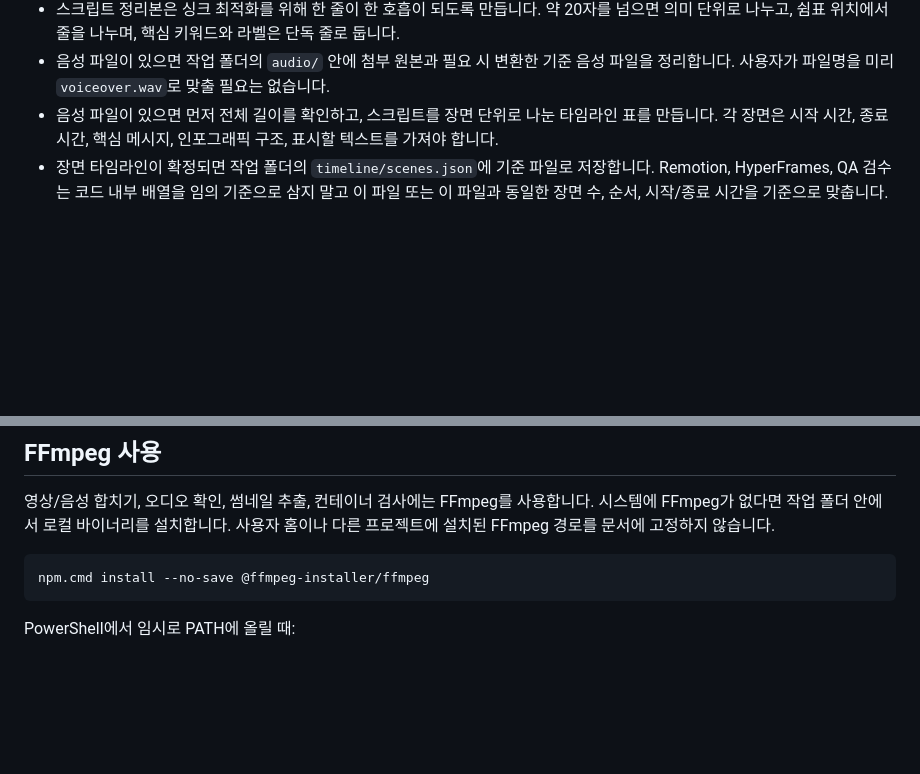
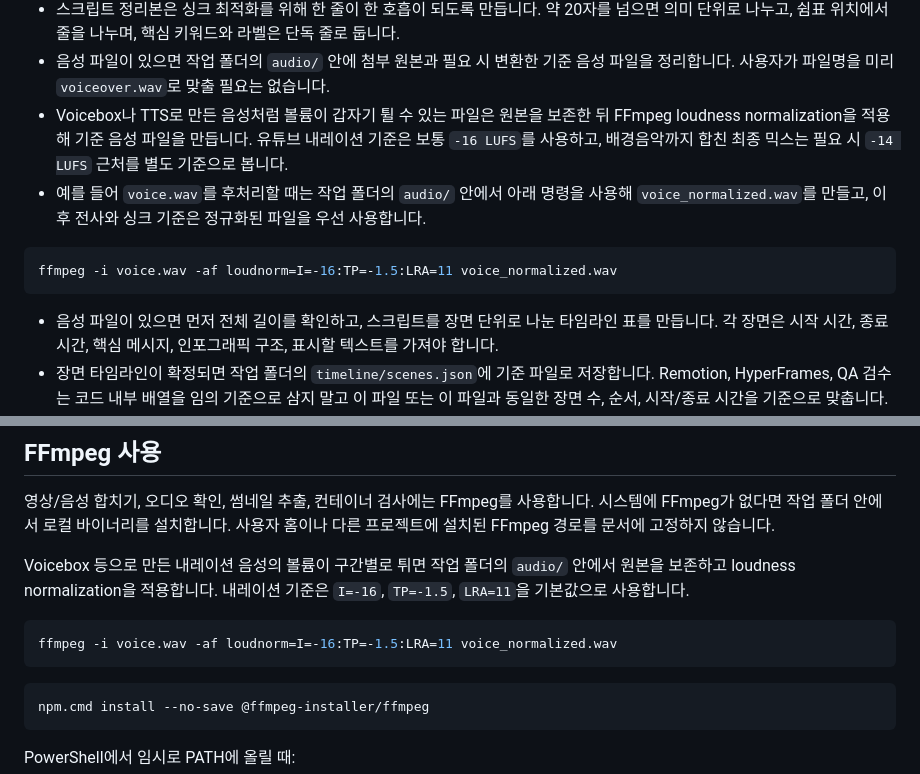
Before and after one commit to seominpapa/AI-Video-Studio, a Markdown page: AGENTS.md, 2 parts joined by grey strips. Rendered like a GitHub page; blank space fills up the shorter version.

````diff
--- a/AGENTS.md
+++ b/AGENTS.md
@@ -76,6 +76,13 @@ PDF, 문서, 기획안, URL만 제공된 영상 요청과 음성 파일, 원본
   - 화면 전용 요소는 제거합니다. 코드 블록 내용과 `[화면 예시]`는 제거하고, 주변 서술 문장만 유지합니다.
 - 스크립트 정리본은 싱크 최적화를 위해 한 줄이 한 호흡이 되도록 만듭니다. 약 20자를 넘으면 의미 단위로 나누고, 쉼표 위치에서 줄을 나누며, 핵심 키워드와 라벨은 단독 줄로 둡니다.
 - 음성 파일이 있으면 작업 폴더의 `audio/` 안에 첨부 원본과 필요 시 변환한 기준 음성 파일을 정리합니다. 사용자가 파일명을 미리 `voiceover.wav`로 맞출 필요는 없습니다.
+- Voicebox나 TTS로 만든 음성처럼 볼륨이 갑자기 튈 수 있는 파일은 원본을 보존한 뒤 FFmpeg loudness normalization을 적용해 기준 음성 파일을 만듭니다. 유튜브 내레이션 기준은 보통 `-16 LUFS`를 사용하고, 배경음악까지 합친 최종 믹스는 필요 시 `-14 LUFS` 근처를 별도 기준으로 봅니다.
+- 예를 들어 `voice.wav`를 후처리할 때는 작업 폴더의 `audio/` 안에서 아래 명령을 사용해 `voice_normalized.wav`를 만들고, 이후 전사와 싱크 기준은 정규화된 파일을 우선 사용합니다.
+
+```powershell
+ffmpeg -i voice.wav -af loudnorm=I=-16:TP=-1.5:LRA=11 voice_normalized.wav
+```
+
 - 음성 파일이 있으면 먼저 전체 길이를 확인하고, 스크립트를 장면 단위로 나눈 타임라인 표를 만듭니다. 각 장면은 시작 시간, 종료 시간, 핵심 메시지, 인포그래픽 구조, 표시할 텍스트를 가져야 합니다.
 - 장면 타임라인이 확정되면 작업 폴더의 `timeline/scenes.json`에 기준 파일로 저장합니다. Remotion, HyperFrames, QA 검수는 코드 내부 배열을 임의 기준으로 삼지 말고 이 파일 또는 이 파일과 동일한 장면 수, 순서, 시작/종료 시간을 기준으로 맞춥니다.
 - 정확한 문장/장면 싱크가 필요하거나 사용자가 싱크 불일치를 지적한 경우, 무음 구간 분석이나 사람이 나눈 장면표만으로 싱크가 맞는 것으로 확정하지 않습니다. 전사 타임코드 또는 강제 정렬 결과를 만들거나 사용자에게 요청해 실제 발화 기준 타임라인을 먼저 확보합니다.
@@ -259,6 +266,12 @@ HyperFrames 렌더에서 오디오가 누락되면 FFmpeg로 원본 음성과
 
 영상/음성 합치기, 오디오 확인, 썸네일 추출, 컨테이너 검사에는 FFmpeg를 사용합니다. 시스템에 FFmpeg가 없다면 작업 폴더 안에서 로컬 바이너리를 설치합니다. 사용자 홈이나 다른 프로젝트에 설치된 FFmpeg 경로를 문서에 고정하지 않습니다.
 
+Voicebox 등으로 만든 내레이션 음성의 볼륨이 구간별로 튀면 작업 폴더의 `audio/` 안에서 원본을 보존하고 loudness normalization을 적용합니다. 내레이션 기준은 `I=-16`, `TP=-1.5`, `LRA=11`을 기본값으로 사용합니다.
+
+```powershell
+ffmpeg -i voice.wav -af loudnorm=I=-16:TP=-1.5:LRA=11 voice_normalized.wav
+```
+
 ```powershell
 npm.cmd install --no-save @ffmpeg-installer/ffmpeg
 ```
````
Also changed, not shown: README.md (+13 -4 lines), memory/workflows.md (+15 -14 lines).
